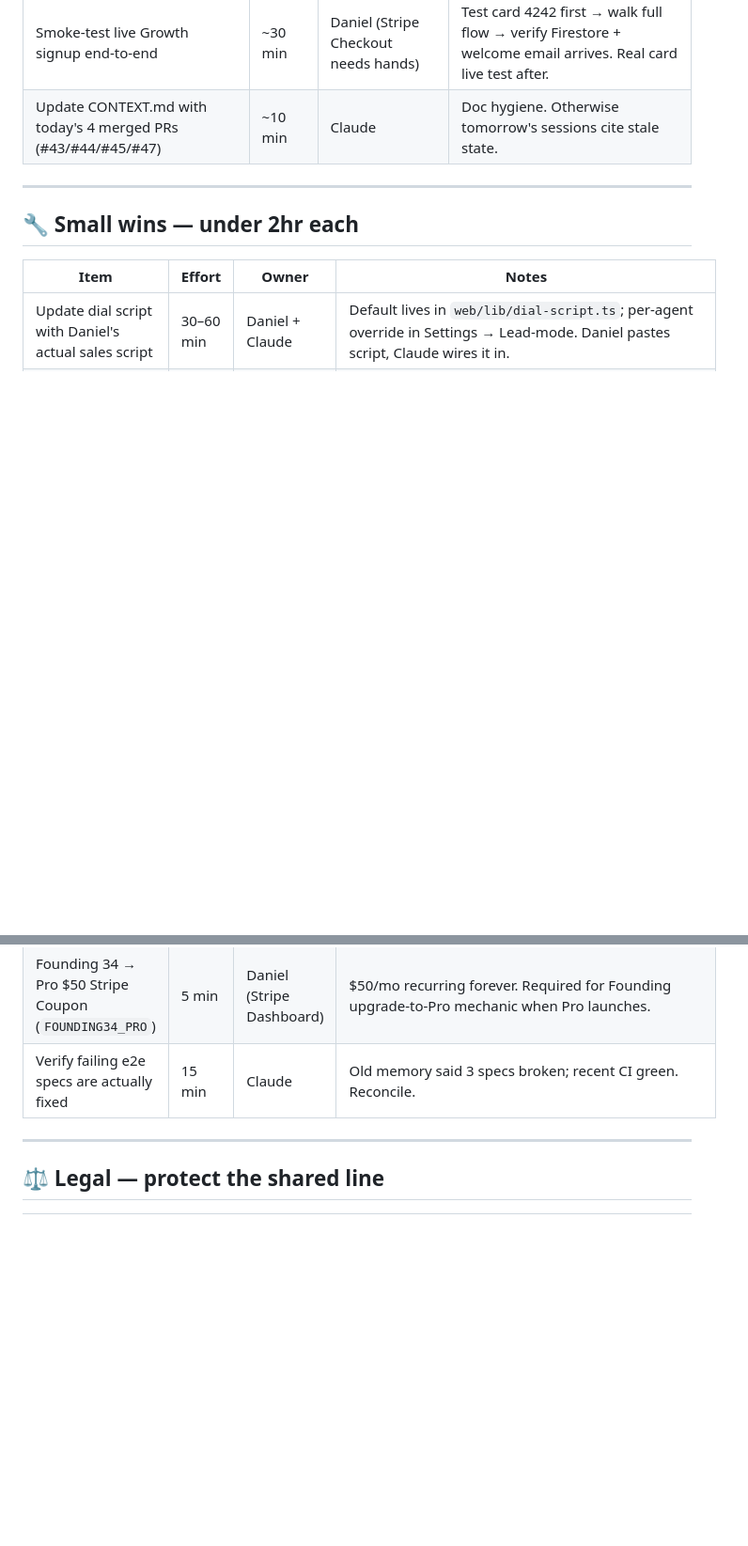
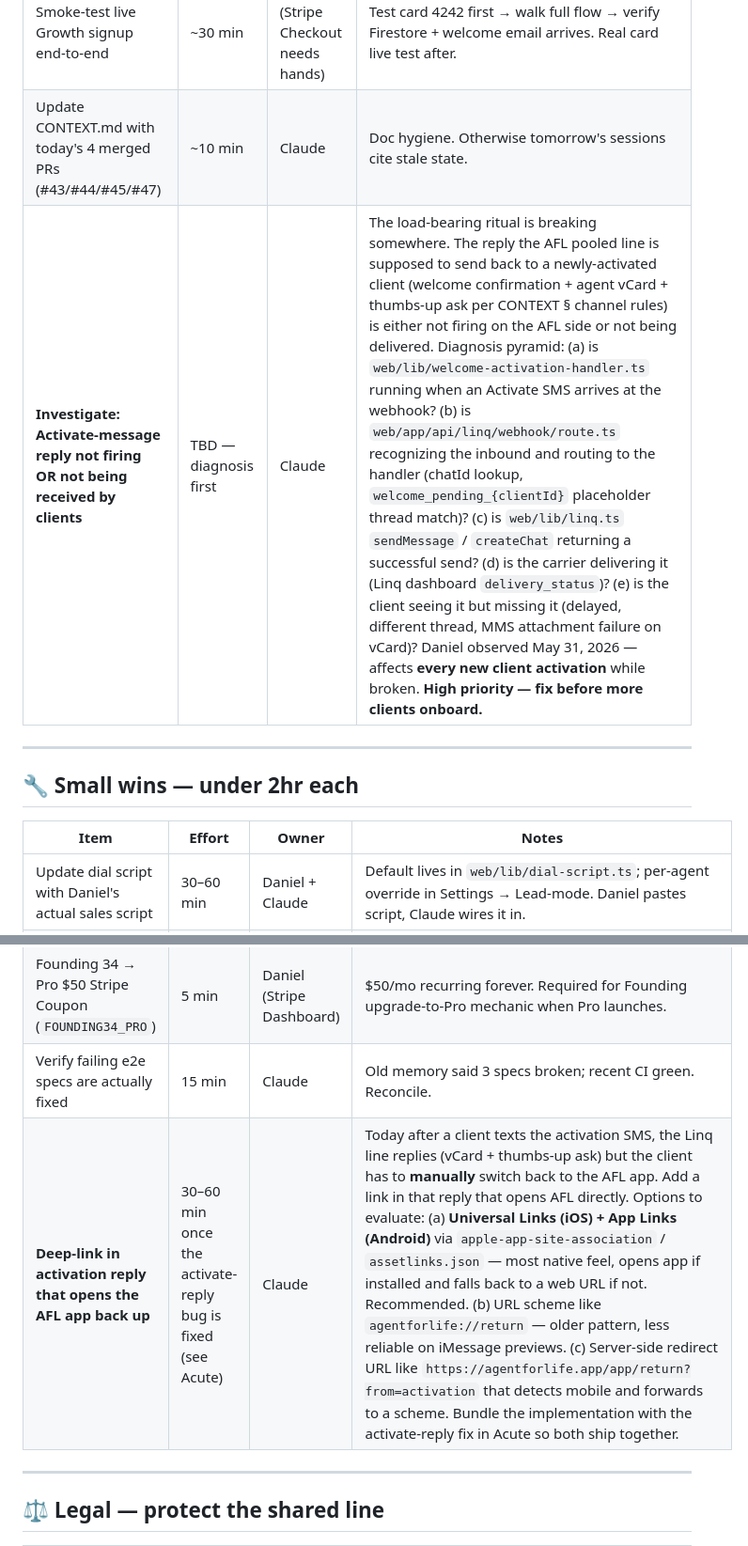
Before and after one commit to drobstl/insurance-app, a Markdown page: docs/BACKLOG.md, 2 parts joined by grey strips. Shown at 94% size. Rendered like a GitHub page; blank space fills up the shorter version.

Commit message:
docs(backlog): three Activate-flow items — acute reply bug, deep-link, onboarding redesign
Daniel May 31, three related items captured for the to-do list during
the morning organization pass:

1. **Acute bug:** The reply the AFL pooled line is supposed to send
   back to a newly-activated client (welcome confirmation + agent
   vCard + thumbs-up ask) is either not firing or not being received.
   This breaks the load-bearing close-of-sale ritual for every new
   client onboarding while broken. Diagnosis pyramid (handler / webhook
   routing / send-result / carrier delivery / client-side visibility)
   captured for the next investigative session. **High priority.**

2. **Small win (after #1):** Add a deep-link in the activation reply
   that opens the AFL app back up — today the client has to manually
   switch back. Three implementation options noted with a
   recommendation (Universal Links + App Links, native fallback).
   Bundle with the bug fix so both ship together.

3. **Backlog (not yet phased):** Mobile client onboarding redesign
   — split today's two-step Activate screen into a notification
   pre-prompt (matching the X-app pattern with a pulsating-blue-ring
   Allow button) then a single Activate screen with the compliance
   layer's verbatim consent copy. Sketches discussed in chat; seven
   open design decisions captured so a future session doesn't have
   to re-derive them. Bundles naturally with compliance Part 1 since
   both touch the Activate screen.

No code, just captured.

Co-Authored-By: Claude Opus 4.7 (1M context) <noreply@anthropic.com>

```diff
--- a/docs/BACKLOG.md
+++ b/docs/BACKLOG.md
@@ -14,6 +14,7 @@
 |---|---|---|---|
 | Smoke-test live Growth signup end-to-end | ~30 min | Daniel (Stripe Checkout needs hands) | Test card 4242 first → walk full flow → verify Firestore + welcome email arrives. Real card live test after. |
 | Update CONTEXT.md with today's 4 merged PRs (#43/#44/#45/#47) | ~10 min | Claude | Doc hygiene. Otherwise tomorrow's sessions cite stale state. |
+| **Investigate: Activate-message reply not firing OR not being received by clients** | TBD — diagnosis first | Claude | The load-bearing ritual is breaking somewhere. The reply the AFL pooled line is supposed to send back to a newly-activated client (welcome confirmation + agent vCard + thumbs-up ask per CONTEXT § channel rules) is either not firing on the AFL side or not being delivered. Diagnosis pyramid: (a) is `web/lib/welcome-activation-handler.ts` running when an Activate SMS arrives at the webhook? (b) is `web/app/api/linq/webhook/route.ts` recognizing the inbound and routing to the handler (chatId lookup, `welcome_pending_{clientId}` placeholder thread match)? (c) is `web/lib/linq.ts` `sendMessage` / `createChat` returning a successful send? (d) is the carrier delivering it (Linq dashboard `delivery_status`)? (e) is the client seeing it but missing it (delayed, different thread, MMS attachment failure on vCard)? Daniel observed May 31, 2026 — affects **every new client activation** while broken. **High priority — fix before more clients onboard.** |
 
 ---
 
@@ -26,6 +27,7 @@
 | Founding-member approval email copy refresh | 15 min | Claude | Drops dead "no CC" line + dead `/signup` link from `web/app/api/admin/applications/approve/route.ts` email template. |
 | Founding 34 → Pro $50 Stripe Coupon (`FOUNDING34_PRO`) | 5 min | Daniel (Stripe Dashboard) | $50/mo recurring forever. Required for Founding upgrade-to-Pro mechanic when Pro launches. |
 | Verify failing e2e specs are actually fixed | 15 min | Claude | Old memory said 3 specs broken; recent CI green. Reconcile. |
+| **Deep-link in activation reply that opens the AFL app back up** | 30–60 min once the activate-reply bug is fixed (see Acute) | Claude | Today after a client texts the activation SMS, the Linq line replies (vCard + thumbs-up ask) but the client has to **manually** switch back to the AFL app. Add a link in that reply that opens AFL directly. Options to evaluate: (a) **Universal Links (iOS) + App Links (Android)** via `apple-app-site-association` / `assetlinks.json` — most native feel, opens app if installed and falls back to a web URL if not. Recommended. (b) URL scheme like `agentforlife://return` — older pattern, less reliable on iMessage previews. (c) Server-side redirect URL like `https://agentforlife.app/app/return?from=activation` that detects mobile and forwards to a scheme. Bundle the implementation with the activate-reply fix in Acute so both ship together. |
 
 ---
 
```
Also changed, not shown: other parts of docs/BACKLOG.md (+1 -0 lines).
